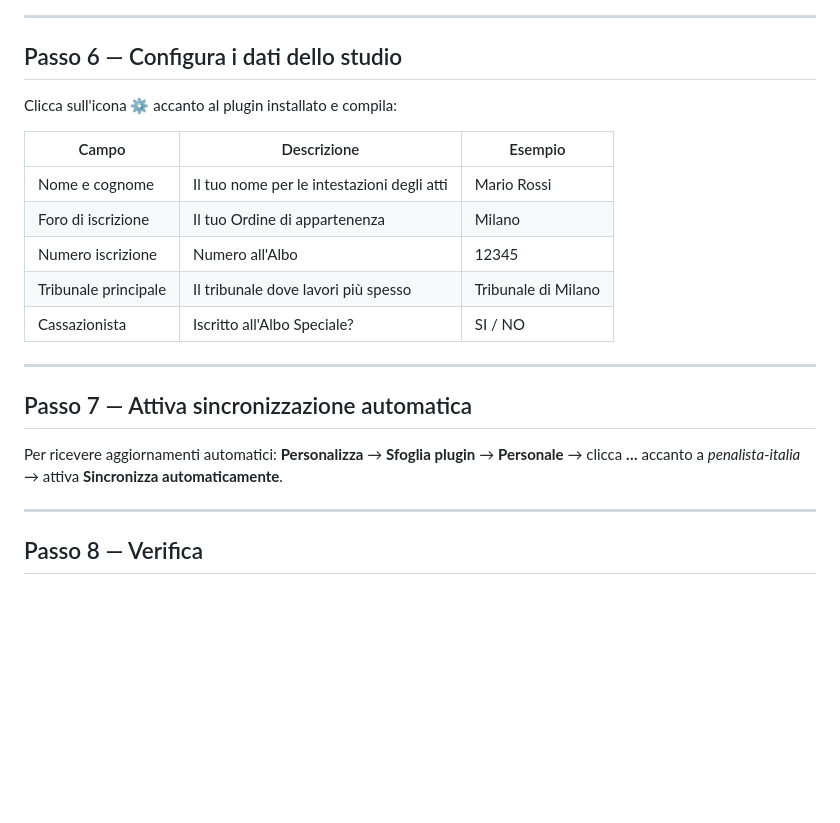
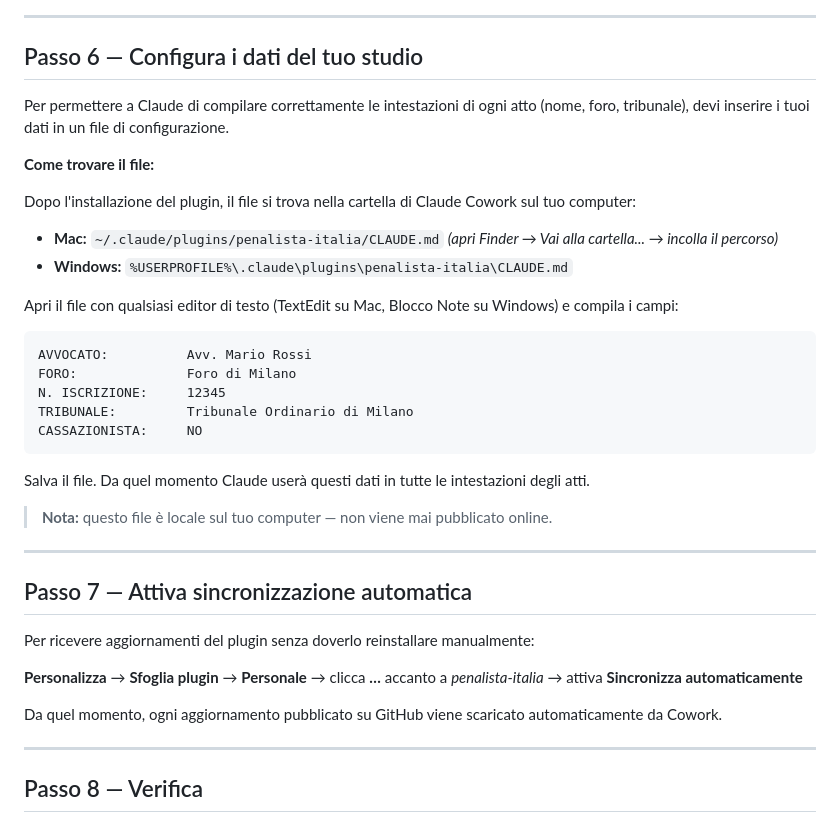
Before and after one commit to Synthos-Logic/penalista-italia, a Markdown page: docs/INSTALLAZIONE.md, the part around the change. Rendered like a GitHub page; blank space fills up the shorter version.

````diff
--- a/docs/INSTALLAZIONE.md
+++ b/docs/INSTALLAZIONE.md
@@ -60,23 +60,41 @@ Vedrai la notifica **"Penalista Italia è installato e pronto all'uso"** insieme
 
 ---
 
-## Passo 6 — Configura i dati dello studio
+## Passo 6 — Configura i dati del tuo studio
 
-Clicca sull'icona **⚙️** accanto al plugin installato e compila:
+Per permettere a Claude di compilare correttamente le intestazioni di ogni atto (nome, foro, tribunale), devi inserire i tuoi dati in un file di configurazione.
 
-| Campo | Descrizione | Esempio |
-|---|---|---|
-| Nome e cognome | Il tuo nome per le intestazioni degli atti | Mario Rossi |
-| Foro di iscrizione | Il tuo Ordine di appartenenza | Milano |
-| Numero iscrizione | Numero all'Albo | 12345 |
-| Tribunale principale | Il tribunale dove lavori più spesso | Tribunale di Milano |
-| Cassazionista | Iscritto all'Albo Speciale? | SI / NO |
+**Come trovare il file:**
+
+Dopo l'installazione del plugin, il file si trova nella cartella di Claude Cowork sul tuo computer:
+
+- **Mac:** `~/.claude/plugins/penalista-italia/CLAUDE.md`
+  *(apri Finder → Vai alla cartella... → incolla il percorso)*
+- **Windows:** `%USERPROFILE%\.claude\plugins\penalista-italia\CLAUDE.md`
+
+Apri il file con qualsiasi editor di testo (TextEdit su Mac, Blocco Note su Windows) e compila i campi:
+
+```
+AVVOCATO:          Avv. Mario Rossi
+FORO:              Foro di Milano
+N. ISCRIZIONE:     12345
+TRIBUNALE:         Tribunale Ordinario di Milano
+CASSAZIONISTA:     NO
+```
+
+Salva il file. Da quel momento Claude userà questi dati in tutte le intestazioni degli atti.
+
+> **Nota:** questo file è locale sul tuo computer — non viene mai pubblicato online.
 
 ---
 
 ## Passo 7 — Attiva sincronizzazione automatica
 
-Per ricevere aggiornamenti automatici: **Personalizza** → **Sfoglia plugin** → **Personale** → clicca **…** accanto a *penalista-italia* → attiva **Sincronizza automaticamente**.
+Per ricevere aggiornamenti del plugin senza doverlo reinstallare manualmente:
+
+**Personalizza** → **Sfoglia plugin** → **Personale** → clicca **…** accanto a *penalista-italia* → attiva **Sincronizza automaticamente**
+
+Da quel momento, ogni aggiornamento pubblicato su GitHub viene scaricato automaticamente da Cowork.
 
 ---
 
````
Also changed, not shown: penalista-italia/CLAUDE.md (added, +59 -0 lines).
